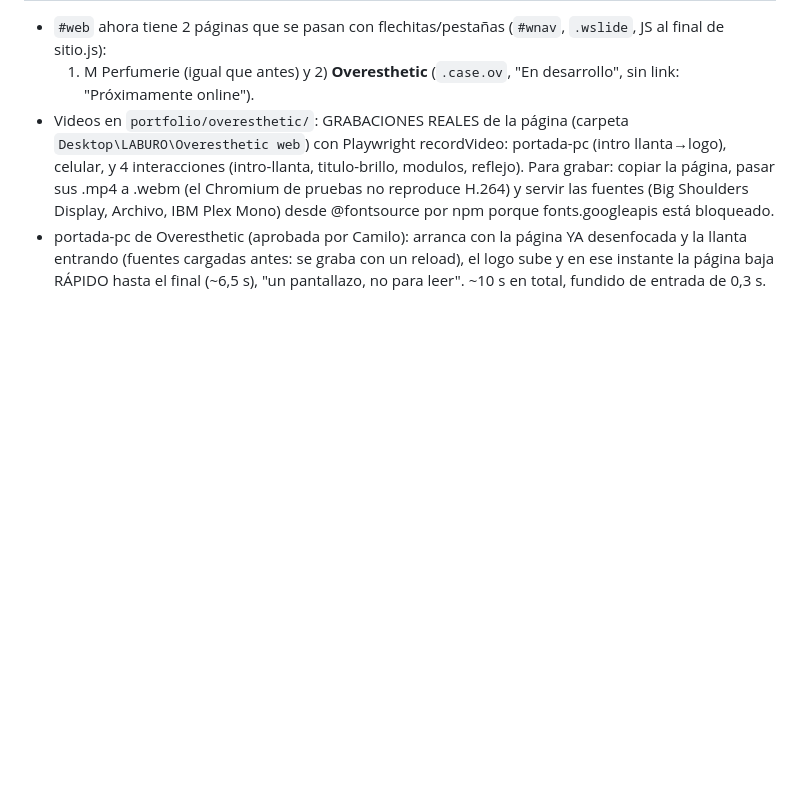
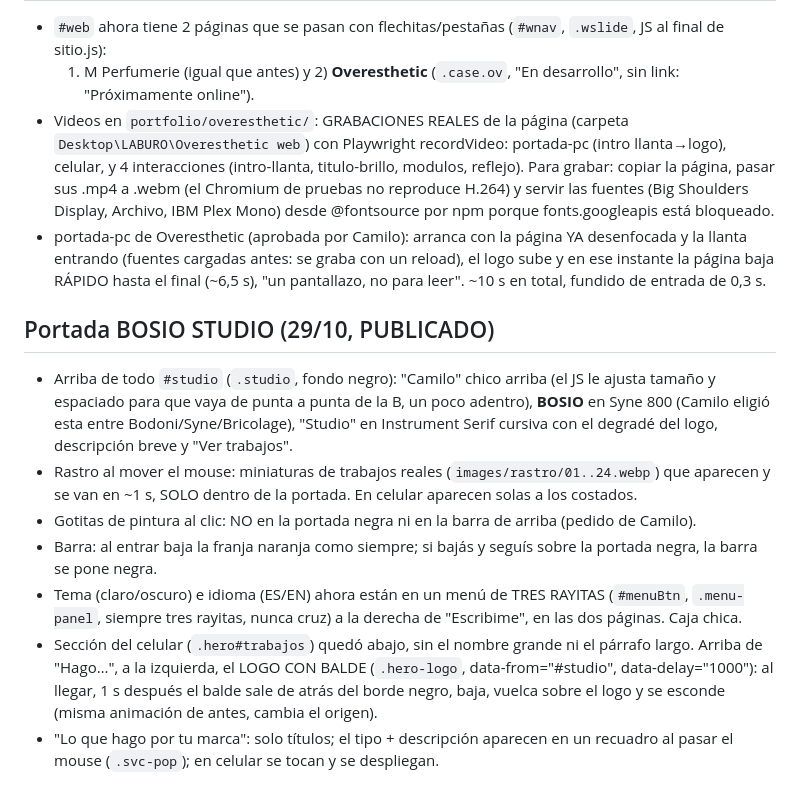
Before and after one commit to camilobosio/camilobosio.github.io, a Markdown page: CLAUDE.md, the part around the change. GitHub-like rendering; blank space fills up the shorter version.

Commit message:
Notas: portada BOSIO STUDIO
Co-Authored-By: Claude Opus 5.5 <noreply@anthropic.com>

```diff
--- a/CLAUDE.md
+++ b/CLAUDE.md
@@ -237,3 +237,19 @@ en neón y en papelería (nano_banana_pro con el flyer de referencia importado d
 - portada-pc de Overesthetic (aprobada por Camilo): arranca con la página YA desenfocada y la llanta entrando (fuentes
   cargadas antes: se graba con un reload), el logo sube y en ese instante la página baja RÁPIDO hasta el final (~6,5 s),
   "un pantallazo, no para leer". ~10 s en total, fundido de entrada de 0,3 s.
+
+## Portada BOSIO STUDIO (29/10, PUBLICADO)
+- Arriba de todo `#studio` (`.studio`, fondo negro): "Camilo" chico arriba (el JS le ajusta tamaño y espaciado para que vaya
+  de punta a punta de la B, un poco adentro), **BOSIO** en Syne 800 (Camilo eligió esta entre Bodoni/Syne/Bricolage),
+  "Studio" en Instrument Serif cursiva con el degradé del logo, descripción breve y "Ver trabajos".
+- Rastro al mover el mouse: miniaturas de trabajos reales (`images/rastro/01..24.webp`) que aparecen y se van en ~1 s,
+  SOLO dentro de la portada. En celular aparecen solas a los costados.
+- Gotitas de pintura al clic: NO en la portada negra ni en la barra de arriba (pedido de Camilo).
+- Barra: al entrar baja la franja naranja como siempre; si bajás y seguís sobre la portada negra, la barra se pone negra.
+- Tema (claro/oscuro) e idioma (ES/EN) ahora están en un menú de TRES RAYITAS (`#menuBtn`, `.menu-panel`, siempre tres
+  rayitas, nunca cruz) a la derecha de "Escribime", en las dos páginas. Caja chica.
+- Sección del celular (`.hero#trabajos`) quedó abajo, sin el nombre grande ni el párrafo largo. Arriba de "Hago…", a la
+  izquierda, el LOGO CON BALDE (`.hero-logo`, data-from="#studio", data-delay="1000"): al llegar, 1 s después el balde sale
+  de atrás del borde negro, baja, vuelca sobre el logo y se esconde (misma animación de antes, cambia el origen).
+- "Lo que hago por tu marca": solo títulos; el tipo + descripción aparecen en un recuadro al pasar el mouse
+  (`.svc-pop`); en celular se tocan y se despliegan.
```
